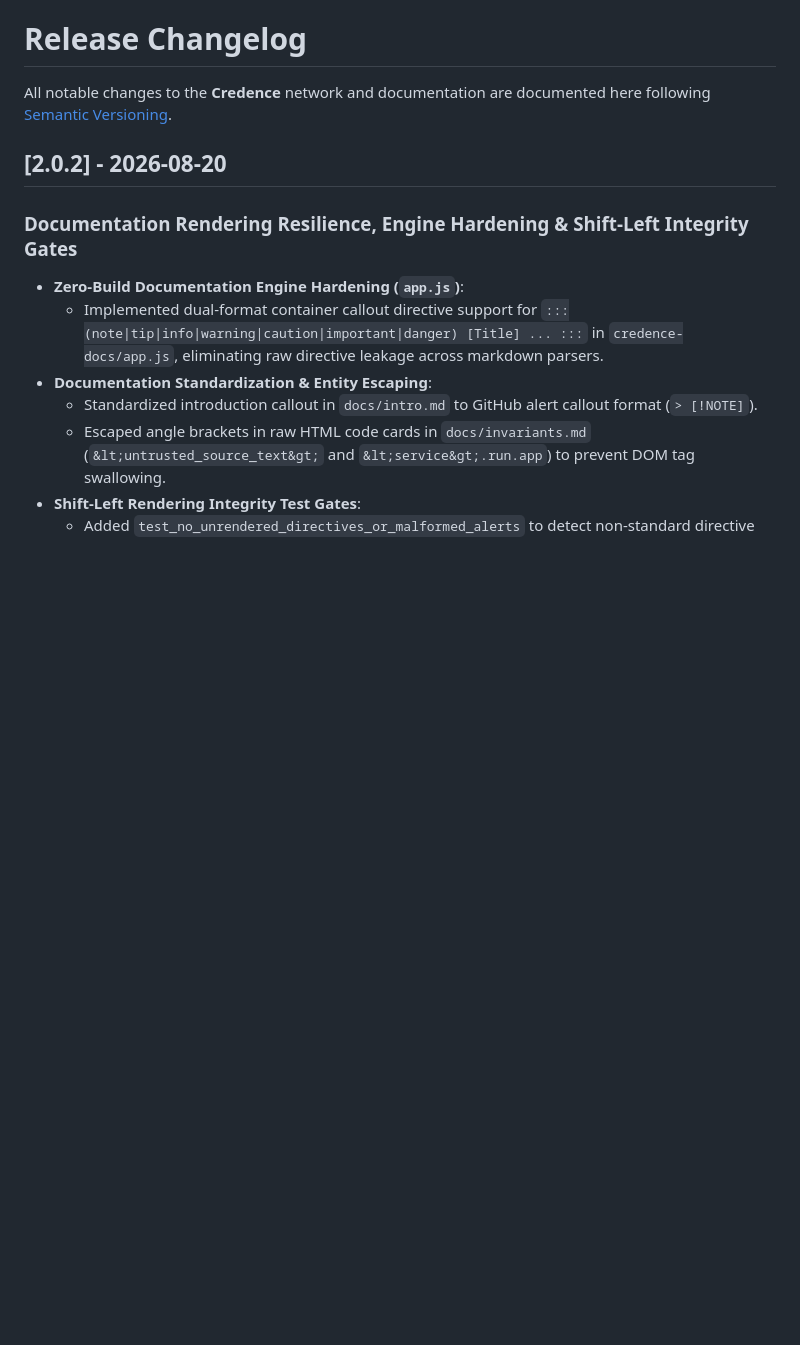
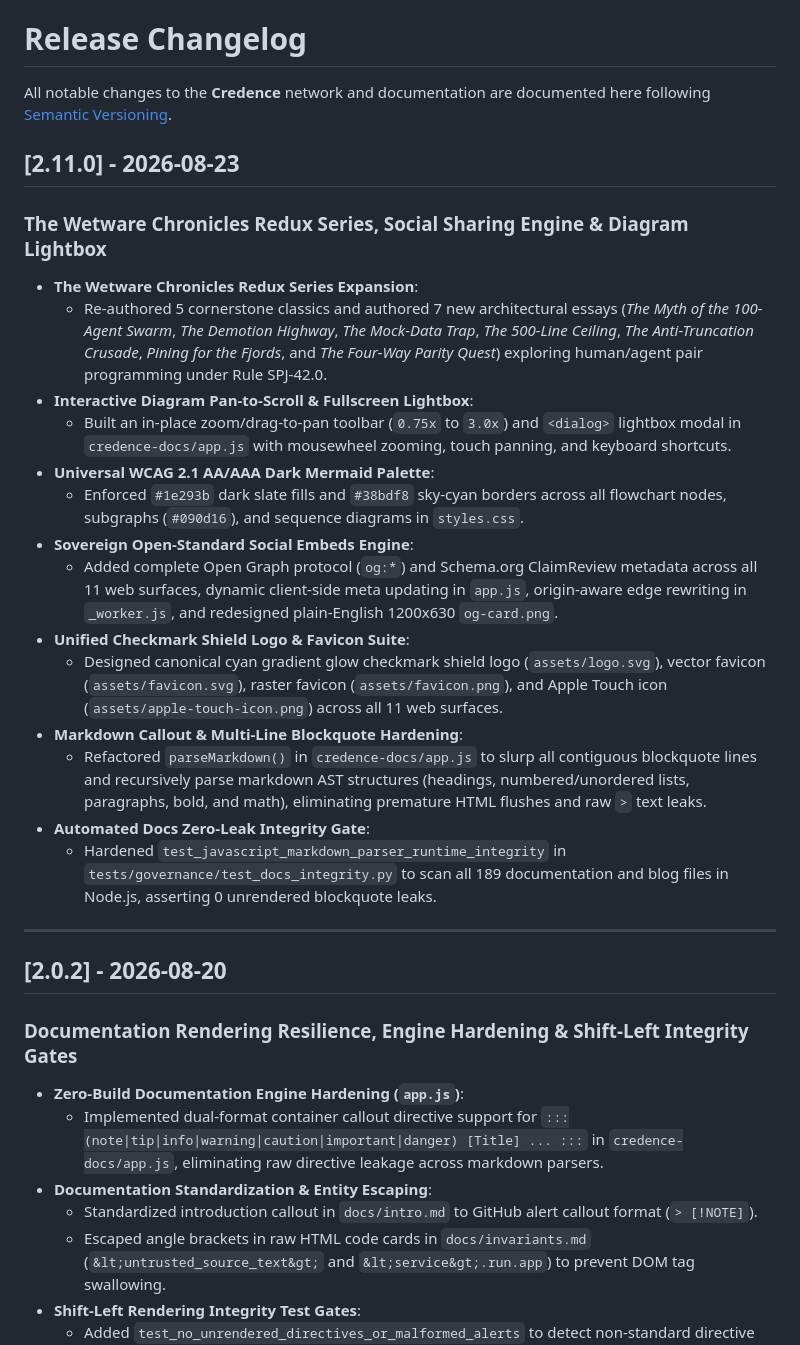
Before and after one commit to artibyrd/credence, a Markdown page: CHANGELOG.md, the part around the change. Rendered like a GitHub page; blank space fills up the shorter version.

Commit message:
docs(governance): update changelog for v2.11.0 release

```diff
--- a/CHANGELOG.md
+++ b/CHANGELOG.md
@@ -10,6 +10,26 @@ last_verified: '2026-08-20'
 # Release Changelog
 
 All notable changes to the **Credence** network and documentation are documented here following [Semantic Versioning](https://semver.org/).
+
+## [2.11.0] - 2026-08-23
+
+### The Wetware Chronicles Redux Series, Social Sharing Engine & Diagram Lightbox
+- **The Wetware Chronicles Redux Series Expansion**:
+  - Re-authored 5 cornerstone classics and authored 7 new architectural essays (*The Myth of the 100-Agent Swarm*, *The Demotion Highway*, *The Mock-Data Trap*, *The 500-Line Ceiling*, *The Anti-Truncation Crusade*, *Pining for the Fjords*, and *The Four-Way Parity Quest*) exploring human/agent pair programming under Rule SPJ-42.0.
+- **Interactive Diagram Pan-to-Scroll & Fullscreen Lightbox**:
+  - Built an in-place zoom/drag-to-pan toolbar (`0.75x` to `3.0x`) and `<dialog>` lightbox modal in `credence-docs/app.js` with mousewheel zooming, touch panning, and keyboard shortcuts.
+- **Universal WCAG 2.1 AA/AAA Dark Mermaid Palette**:
+  - Enforced `#1e293b` dark slate fills and `#38bdf8` sky-cyan borders across all flowchart nodes, subgraphs (`#090d16`), and sequence diagrams in `styles.css`.
+- **Sovereign Open-Standard Social Embeds Engine**:
+  - Added complete Open Graph protocol (`og:*`) and Schema.org ClaimReview metadata across all 11 web surfaces, dynamic client-side meta updating in `app.js`, origin-aware edge rewriting in `_worker.js`, and redesigned plain-English 1200x630 `og-card.png`.
+- **Unified Checkmark Shield Logo & Favicon Suite**:
+  - Designed canonical cyan gradient glow checkmark shield logo (`assets/logo.svg`), vector favicon (`assets/favicon.svg`), raster favicon (`assets/favicon.png`), and Apple Touch icon (`assets/apple-touch-icon.png`) across all 11 web surfaces.
+- **Markdown Callout & Multi-Line Blockquote Hardening**:
+  - Refactored `parseMarkdown()` in `credence-docs/app.js` to slurp all contiguous blockquote lines and recursively parse markdown AST structures (headings, numbered/unordered lists, paragraphs, bold, and math), eliminating premature HTML flushes and raw `>` text leaks.
+- **Automated Docs Zero-Leak Integrity Gate**:
+  - Hardened `test_javascript_markdown_parser_runtime_integrity` in `tests/governance/test_docs_integrity.py` to scan all 189 documentation and blog files in Node.js, asserting 0 unrendered blockquote leaks.
+
+---
 
 ## [2.0.2] - 2026-08-20
 
```
